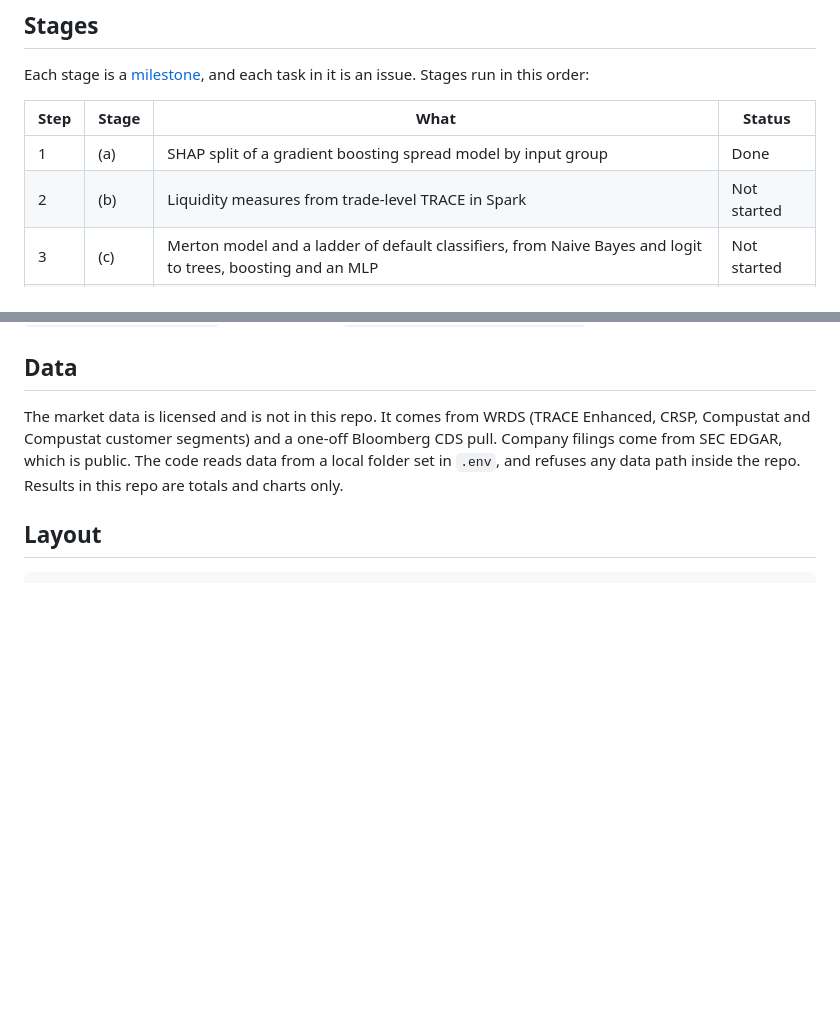
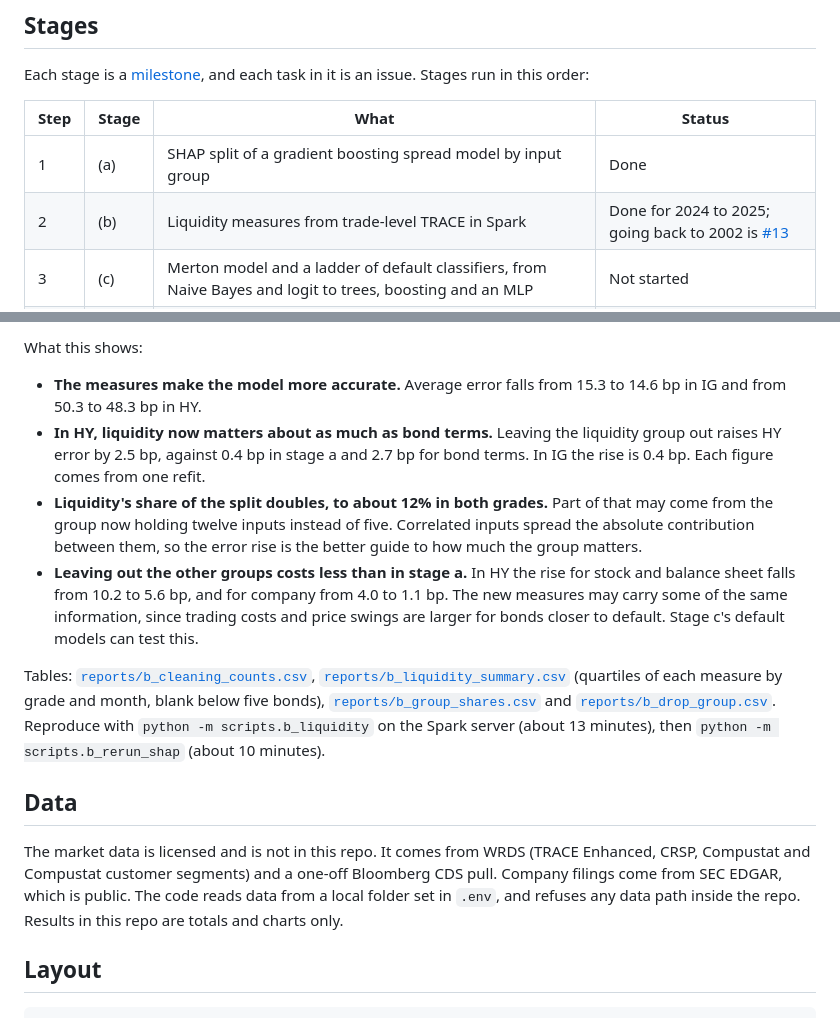
Before and after one commit to Smiggus/Credit-Spread-Decomp-ML, a Markdown page: README.md, 2 parts joined by grey strips. GitHub-like rendering; blank space fills up the shorter version.

```diff
--- a/README.md
+++ b/README.md
@@ -15,7 +15,7 @@ Each stage is a [milestone](https://github.com/Smiggus/Credit-Spread-Decomp-ML/m
 | Step | Stage | What | Status |
 |---|---|---|---|
 | 1 | (a) | SHAP split of a gradient boosting spread model by input group | Done |
-| 2 | (b) | Liquidity measures from trade-level TRACE in Spark | Not started |
+| 2 | (b) | Liquidity measures from trade-level TRACE in Spark | Done for 2024 to 2025; going back to 2002 is [#13](https://github.com/Smiggus/Credit-Spread-Decomp-ML/issues/13) |
 | 3 | (c) | Merton model and a ladder of default classifiers, from Naive Bayes and logit to trees, boosting and an MLP | Not started |
 | 3b | (c) | Survival, sequence and ensemble default models | Not started |
 | 4 | (h) | 10-K and 10-Q parsing from SEC EDGAR: subsidiaries, default warnings, debt maturities, text tone | Not started |
@@ -56,3 +87,11 @@ Tables: [`reports/a_group_shares.csv`](reports/a_group_shares.csv) (by grade, ma
+What this shows:
+
+- **The measures make the model more accurate.** Average error falls from 15.3 to 14.6 bp in IG and from 50.3 to 48.3 bp in HY.
+- **In HY, liquidity now matters about as much as bond terms.** Leaving the liquidity group out raises HY error by 2.5 bp, against 0.4 bp in stage a and 2.7 bp for bond terms. In IG the rise is 0.4 bp. Each figure comes from one refit.
+- **Liquidity's share of the split doubles, to about 12% in both grades.** Part of that may come from the group now holding twelve inputs instead of five. Correlated inputs spread the absolute contribution between them, so the error rise is the better guide to how much the group matters.
+- **Leaving out the other groups costs less than in stage a.** In HY the rise for stock and balance sheet falls from 10.2 to 5.6 bp, and for company from 4.0 to 1.1 bp. The new measures may carry some of the same information, since trading costs and price swings are larger for bonds closer to default. Stage c's default models can test this.
+
+Tables: [`reports/b_cleaning_counts.csv`](reports/b_cleaning_counts.csv), [`reports/b_liquidity_summary.csv`](reports/b_liquidity_summary.csv) (quartiles of each measure by grade and month, blank below five bonds), [`reports/b_group_shares.csv`](reports/b_group_shares.csv) and [`reports/b_drop_group.csv`](reports/b_drop_group.csv). Reproduce with `python -m scripts.b_liquidity` on the Spark server (about 13 minutes), then `python -m scripts.b_rerun_shap` (about 10 minutes).
 
 ## Data
 
```
Also changed, not shown: other parts of README.md (+32 -1 lines), reports/figures/b_group_shares.png (added), 4 other files.
